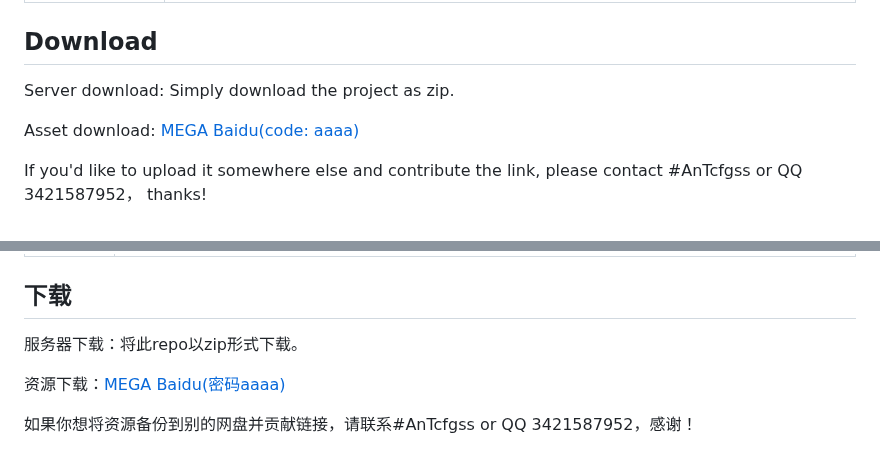
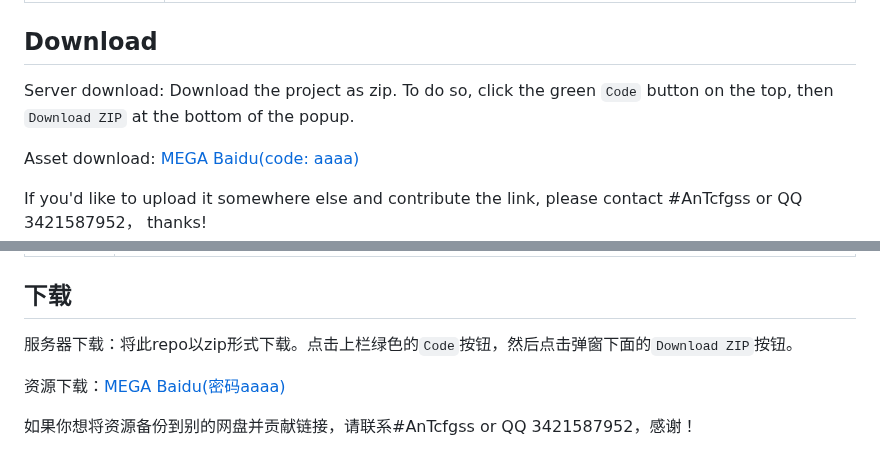
Before and after one commit to qwerfd2/Groove_Coaster_2_Server, a Markdown page: README.md, 2 parts joined by grey strips. Rendered like a GitHub page; folded sections open.

```diff
--- a/README.md
+++ b/README.md
@@ -36,7 +36,7 @@ Warning: Do not put personal files under the folders in the private server direc
 
 ## Download
 
-Server download: Simply download the project as zip.
+Server download: Download the project as zip. To do so, click the green `Code` button on the top, then `Download ZIP` at the bottom of the popup.
 
 Asset download: [MEGA](https://mega.nz/folder/frxWHRrQ#v6tth7Zo5rrj9foDhGYCBA) [Baidu(code: aaaa)](https://pan.baidu.com/s/1YVFfKBq1ULOgCkdrVQhFFg)
 
@@ -260,7 +260,7 @@ With the current setup, if a `device` is playing with an associated `account`, t
 
 ## 下载
 
-服务器下载：将此repo以zip形式下载。
+服务器下载：将此repo以zip形式下载。点击上栏绿色的`Code`按钮，然后点击弹窗下面的`Download ZIP`按钮。
 
 资源下载：[MEGA](https://mega.nz/folder/frxWHRrQ#v6tth7Zo5rrj9foDhGYCBA) [Baidu(密码aaaa)](https://pan.baidu.com/s/1YVFfKBq1ULOgCkdrVQhFFg)
 
```
